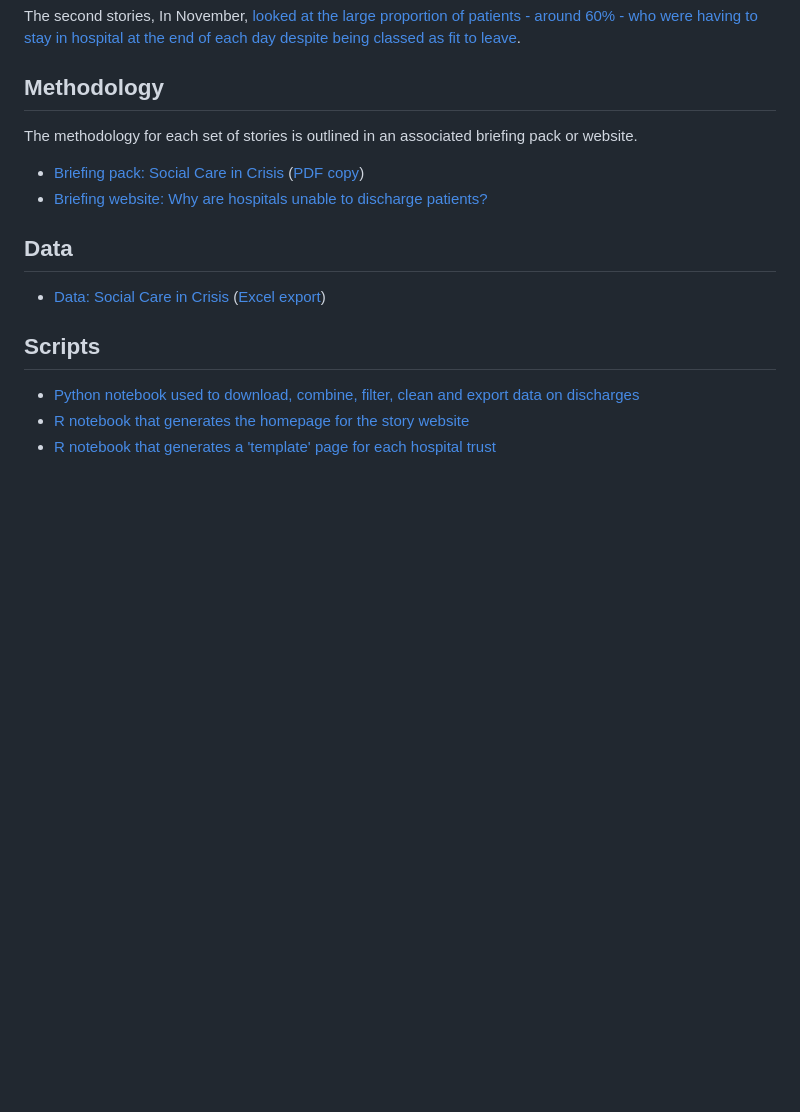
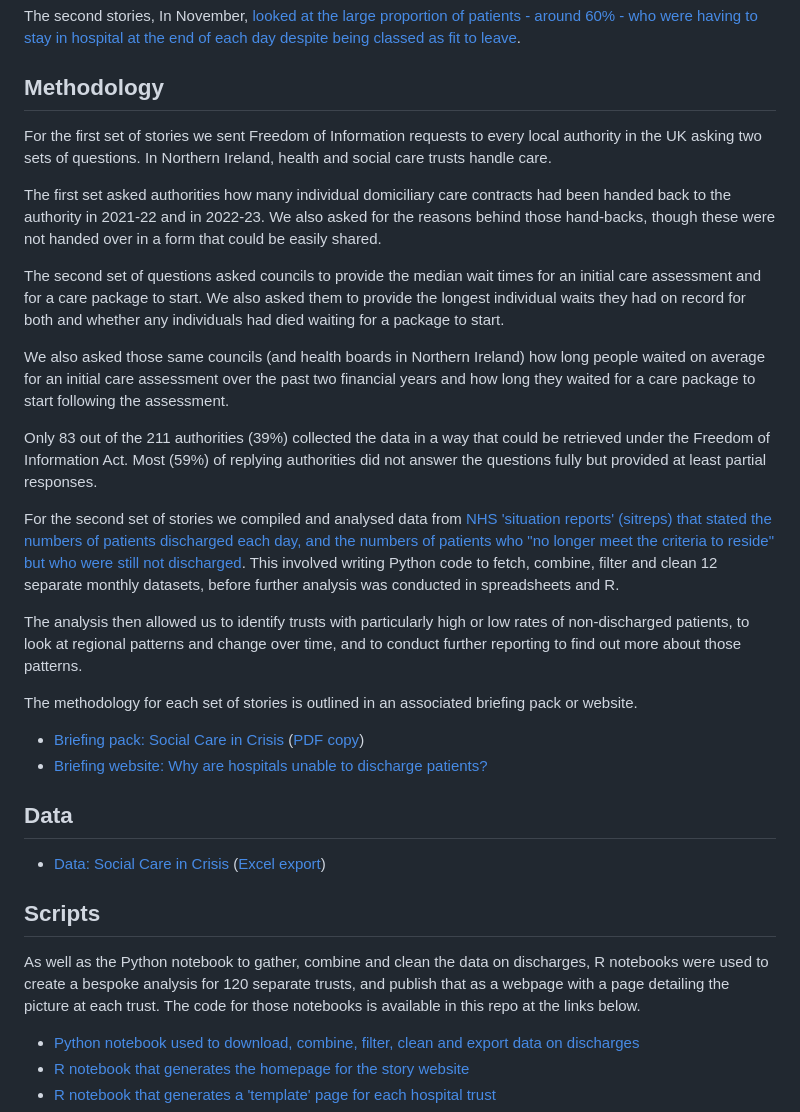
Before and after one commit to BBC-Data-Unit/social-care-crisis, a Markdown page: README.md, the part around the change. GitHub-like rendering; blank space fills up the shorter version.

```diff
--- a/README.md
+++ b/README.md
@@ -7,6 +7,20 @@ The first set of stories, in July, focused on [the scale of those dying - at lea
 The second stories, In November, [looked at the large proportion of patients - around 60% - who were having to stay in hospital at the end of each day despite being classed as fit to leave](https://www.bbc.co.uk/news/uk-england-67125440).
 
 ## Methodology
+
+For the first set of stories we sent Freedom of Information requests to every local authority in the UK asking two sets of questions. In Northern Ireland, health and social care trusts handle care.
+
+The first set asked authorities how many individual domiciliary care contracts had been handed back to the authority in 2021-22 and in 2022-23. We also asked for the reasons behind those hand-backs, though these were not handed over in a form that could be easily shared.
+
+The second set of questions asked councils to provide the median wait times for an initial care assessment and for a care package to start. We also asked them to provide the longest individual waits they had on record for both and whether any individuals had died waiting for a package to start.
+
+We also asked those same councils (and health boards in Northern Ireland) how long people waited on average for an initial care assessment over the past two financial years and how long they waited for a care package to start following the assessment.
+
+Only 83 out of the 211 authorities (39%) collected the data in a way that could be retrieved under the Freedom of Information Act. Most (59%) of replying authorities did not answer the questions fully but provided at least partial responses.
+
+For the second set of stories we compiled and analysed data from [NHS 'situation reports' (sitreps) that stated the numbers of patients discharged each day, and the numbers of patients who "no longer meet the criteria to reside" but who were still not discharged](https://www.england.nhs.uk/statistics/statistical-work-areas/discharge-delays-acute-data/). This involved writing Python code to fetch, combine, filter and clean 12 separate monthly datasets, before further analysis was conducted in spreadsheets and R.
+
+The analysis then allowed us to identify trusts with particularly high or low rates of non-discharged patients, to look at regional patterns and change over time, and to conduct further reporting to find out more about those patterns.
 
 The methodology for each set of stories is outlined in an associated briefing pack or website.
 
@@ -18,6 +32,8 @@ The methodology for each set of stories is outlined in an associated briefing pa
 * [Data: Social Care in Crisis](https://docs.google.com/spreadsheets/d/11md8PJ-8FdRFxuiOvUq0Lte03n2y3XCWuTCC2cWeaEY/edit#gid=492937083) ([Excel export](https://github.com/BBC-Data-Unit/social-care-crisis/blob/main/Social%20care%20in%20crisis.xlsx))
 
 ## Scripts
+
+As well as the Python notebook to gather, combine and clean the data on discharges, R notebooks were used to create a bespoke analysis for 120 separate trusts, and publish that as a webpage with a page detailing the picture at each trust. The code for those notebooks is available in this repo at the links below.
 
 * [Python notebook used to download, combine, filter, clean and export data on discharges](https://github.com/BBC-Data-Unit/social-care-crisis/blob/main/scripts/dischargesitreps_cleaning.ipynb)
 * [R notebook that generates the homepage for the story website](https://github.com/BBC-Data-Unit/social-care-crisis/blob/main/scripts/index.Rmd)
```
